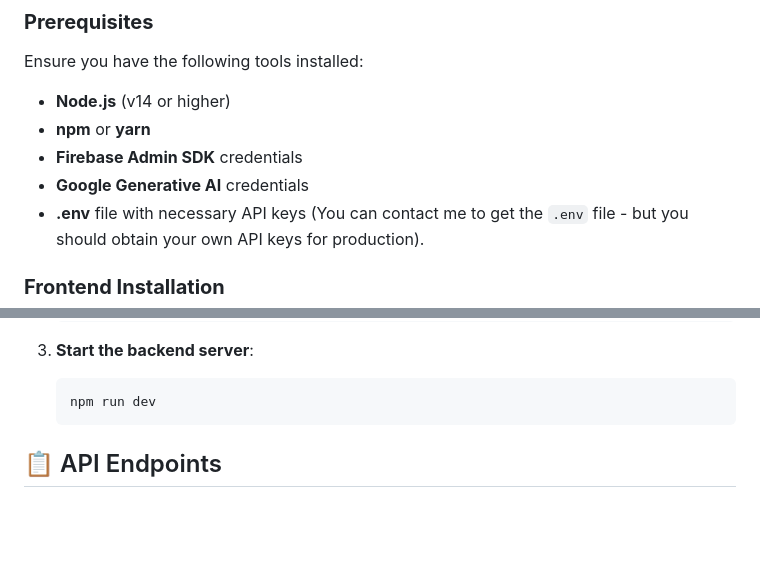
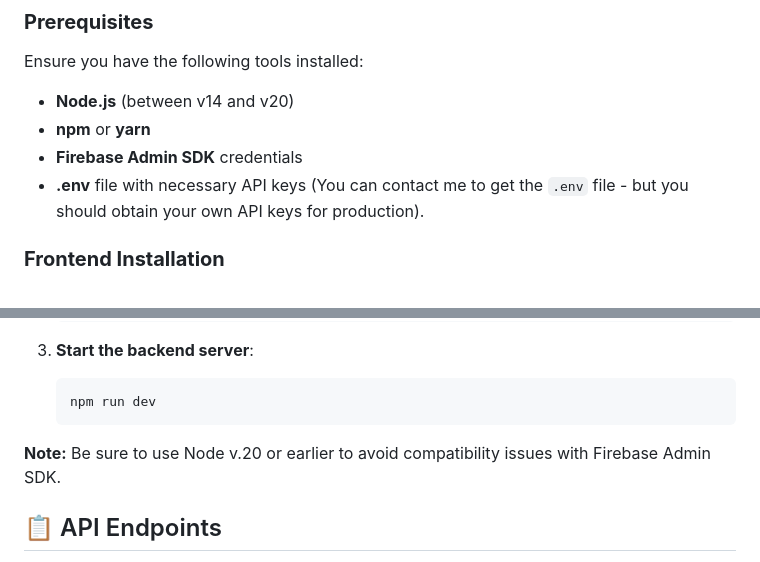
Before and after one commit to Derek-miranda/DocuThinker-AI, a Markdown page: README.md, 2 parts joined by grey strips. GitHub-like rendering; blank space fills up the shorter version.

Commit message:
Final: App Working & React FE Done

````diff
--- a/README.md
+++ b/README.md
@@ -289,10 +289,9 @@ DocuThinker-AI-App/
 
 Ensure you have the following tools installed:
 
-- **Node.js** (v14 or higher)
+- **Node.js** (between v14 and v20)
 - **npm** or **yarn**
 - **Firebase Admin SDK** credentials
-- **Google Generative AI** credentials
 - **.env** file with necessary API keys (You can contact me to get the `.env` file - but you should obtain your own API keys for production).
 
 ### **Frontend Installation**
@@ -336,6 +335,8 @@ Note that this is optional since we are deploying the backend on **Render**. How
    ```bash
    npm run dev
    ```
+
+**Note:** Be sure to use Node v.20 or earlier to avoid compatibility issues with Firebase Admin SDK.
 
 <h2 id="api-endpoints">📋 API Endpoints</h2>
 
````
